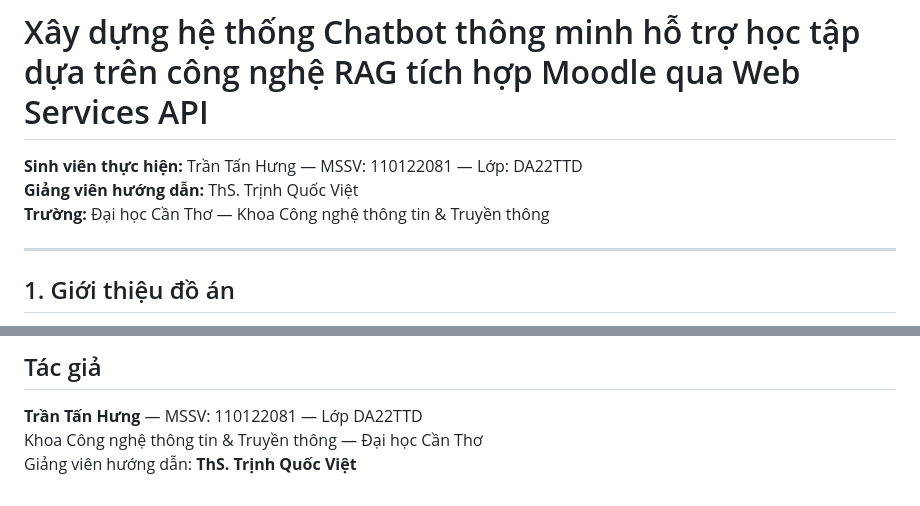
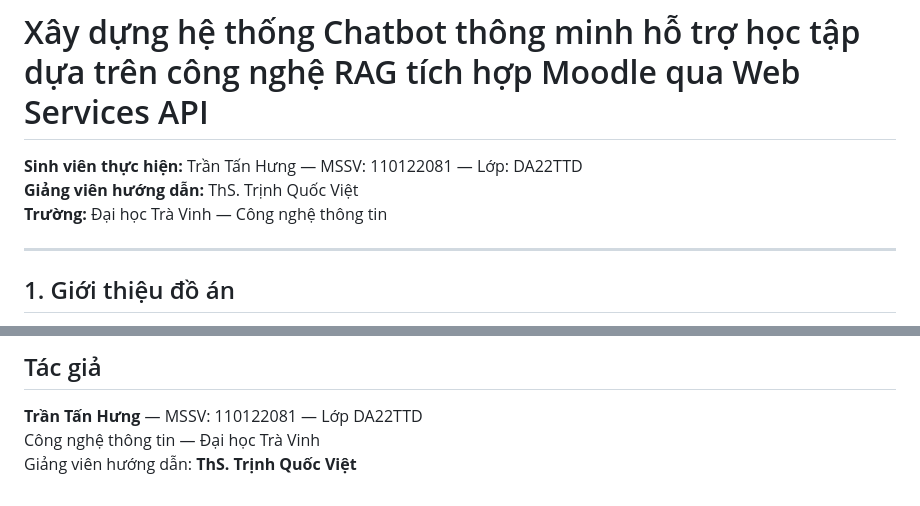
Before and after one commit to hungtvu113/tn-da22ttd-trantanhung-chatbotmoodle, a Markdown page: README.md, 2 parts joined by grey strips. GitHub-like rendering.

Commit message:
Update university name in README

```diff
--- a/README.md
+++ b/README.md
@@ -2,7 +2,7 @@
 
 **Sinh viên thực hiện:** Trần Tấn Hưng — MSSV: 110122081 — Lớp: DA22TTD
 **Giảng viên hướng dẫn:** ThS. Trịnh Quốc Việt
-**Trường:** Đại học Cần Thơ — Khoa Công nghệ thông tin & Truyền thông
+**Trường:** Đại học Trà Vinh — Công nghệ thông tin
 
 ---
 
@@ -282,5 +282,5 @@ Khi chạy hệ thống, cần bật theo thứ tự:
 ## Tác giả
 
 **Trần Tấn Hưng** — MSSV: 110122081 — Lớp DA22TTD
-Khoa Công nghệ thông tin & Truyền thông — Đại học Cần Thơ
+Công nghệ thông tin — Đại học Trà Vinh
 Giảng viên hướng dẫn: **ThS. Trịnh Quốc Việt**
```
